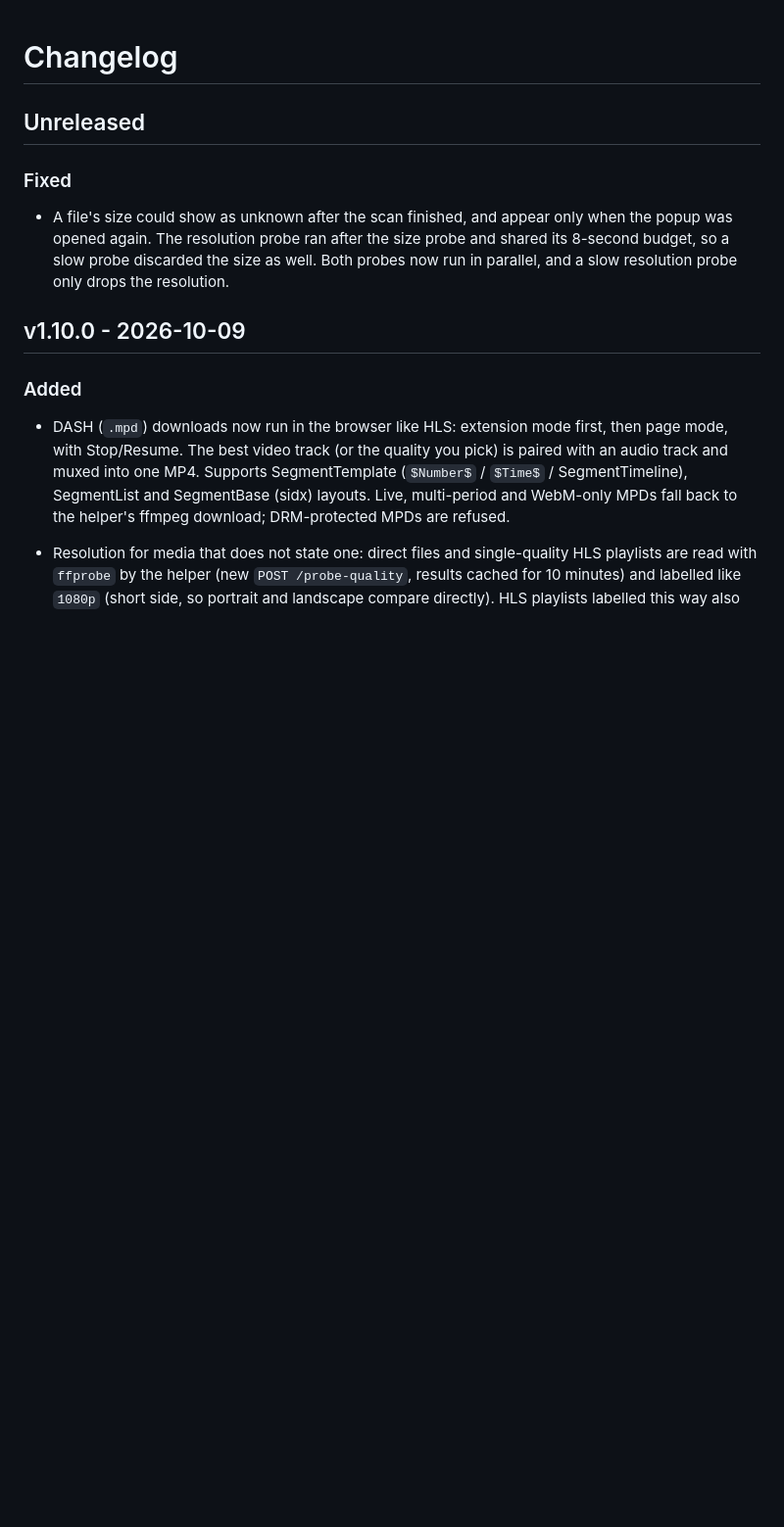
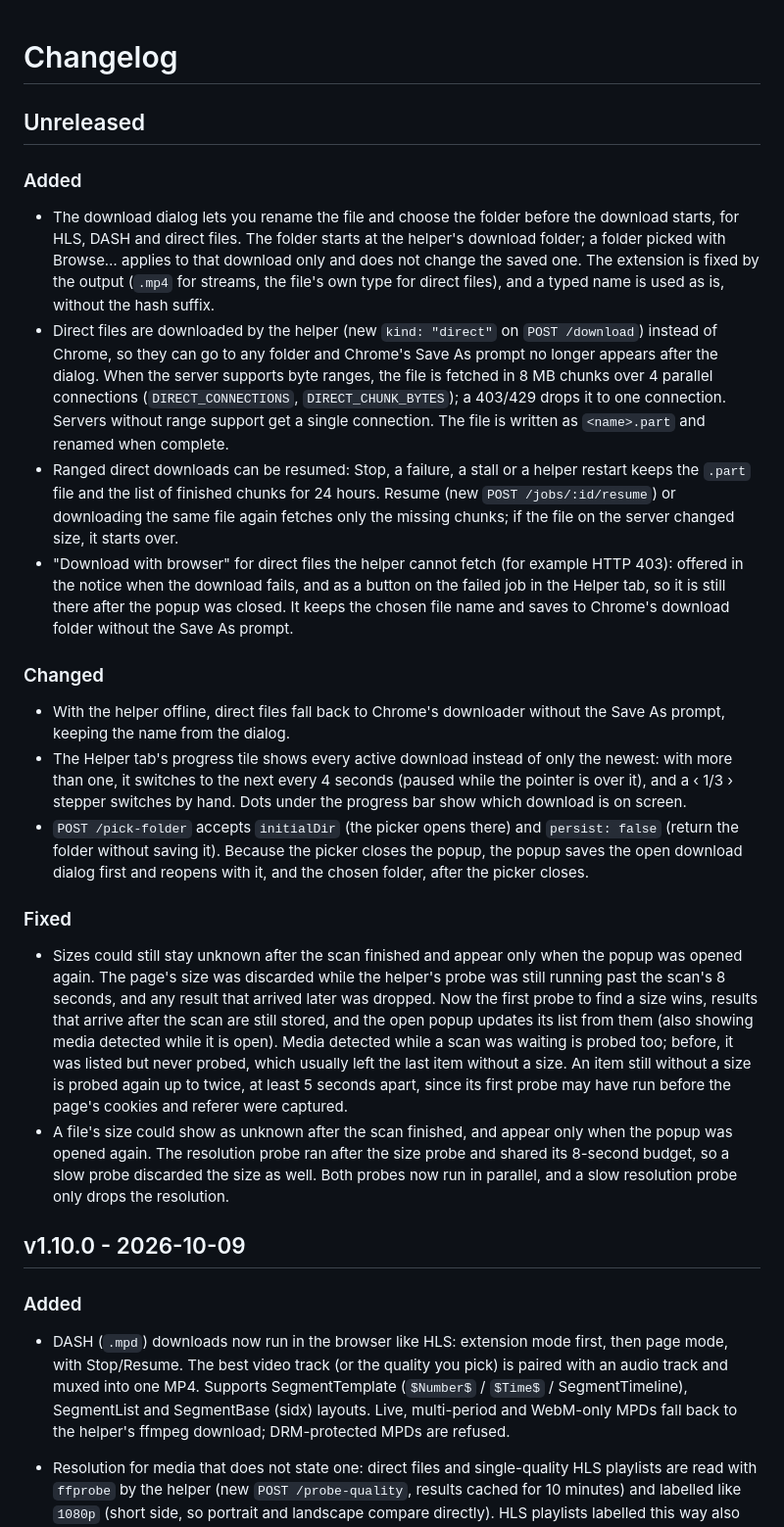
Before and after one commit to Xiaohan5349/MyVideoDownloader, a Markdown page: CHANGELOG.md, the part around the change. Shown at 98% size. Rendered like a GitHub page; blank space fills up the shorter version.

```diff
--- a/CHANGELOG.md
+++ b/CHANGELOG.md
@@ -2,7 +2,19 @@
 
 ## Unreleased
 
+### Added
+- The download dialog lets you rename the file and choose the folder before the download starts, for HLS, DASH and direct files. The folder starts at the helper's download folder; a folder picked with Browse… applies to that download only and does not change the saved one. The extension is fixed by the output (`.mp4` for streams, the file's own type for direct files), and a typed name is used as is, without the hash suffix.
+- Direct files are downloaded by the helper (new `kind: "direct"` on `POST /download`) instead of Chrome, so they can go to any folder and Chrome's Save As prompt no longer appears after the dialog. When the server supports byte ranges, the file is fetched in 8 MB chunks over 4 parallel connections (`DIRECT_CONNECTIONS`, `DIRECT_CHUNK_BYTES`); a 403/429 drops it to one connection. Servers without range support get a single connection. The file is written as `<name>.part` and renamed when complete.
+- Ranged direct downloads can be resumed: Stop, a failure, a stall or a helper restart keeps the `.part` file and the list of finished chunks for 24 hours. Resume (new `POST /jobs/:id/resume`) or downloading the same file again fetches only the missing chunks; if the file on the server changed size, it starts over.
+- "Download with browser" for direct files the helper cannot fetch (for example HTTP 403): offered in the notice when the download fails, and as a button on the failed job in the Helper tab, so it is still there after the popup was closed. It keeps the chosen file name and saves to Chrome's download folder without the Save As prompt.
+
+### Changed
+- With the helper offline, direct files fall back to Chrome's downloader without the Save As prompt, keeping the name from the dialog.
+- The Helper tab's progress tile shows every active download instead of only the newest: with more than one, it switches to the next every 4 seconds (paused while the pointer is over it), and a ‹ 1/3 › stepper switches by hand. Dots under the progress bar show which download is on screen.
+- `POST /pick-folder` accepts `initialDir` (the picker opens there) and `persist: false` (return the folder without saving it). Because the picker closes the popup, the popup saves the open download dialog first and reopens with it, and the chosen folder, after the picker closes.
+
 ### Fixed
+- Sizes could still stay unknown after the scan finished and appear only when the popup was opened again. The page's size was discarded while the helper's probe was still running past the scan's 8 seconds, and any result that arrived later was dropped. Now the first probe to find a size wins, results that arrive after the scan are still stored, and the open popup updates its list from them (also showing media detected while it is open). Media detected while a scan was waiting is probed too; before, it was listed but never probed, which usually left the last item without a size. An item still without a size is probed again up to twice, at least 5 seconds apart, since its first probe may have run before the page's cookies and referer were captured.
 - A file's size could show as unknown after the scan finished, and appear only when the popup was opened again. The resolution probe ran after the size probe and shared its 8-second budget, so a slow probe discarded the size as well. Both probes now run in parallel, and a slow resolution probe only drops the resolution.
 
 ## v1.10.0 - 2026-10-09
```
Also changed, not shown: README.md (+7 -5 lines), README_zh.md (+7 -5 lines).
